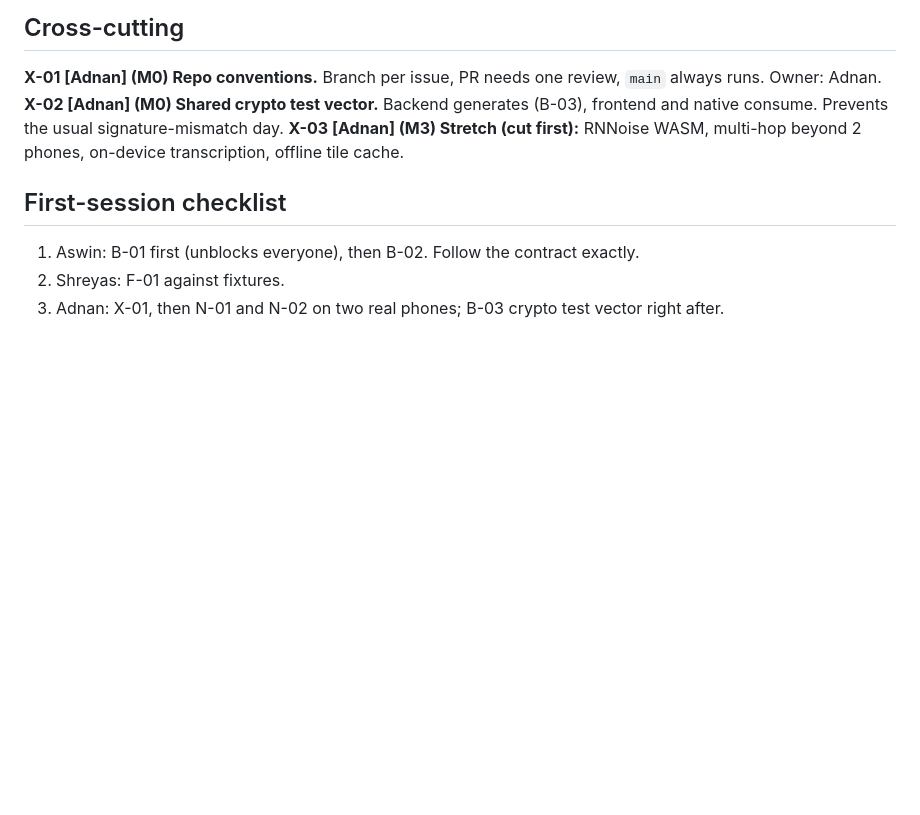
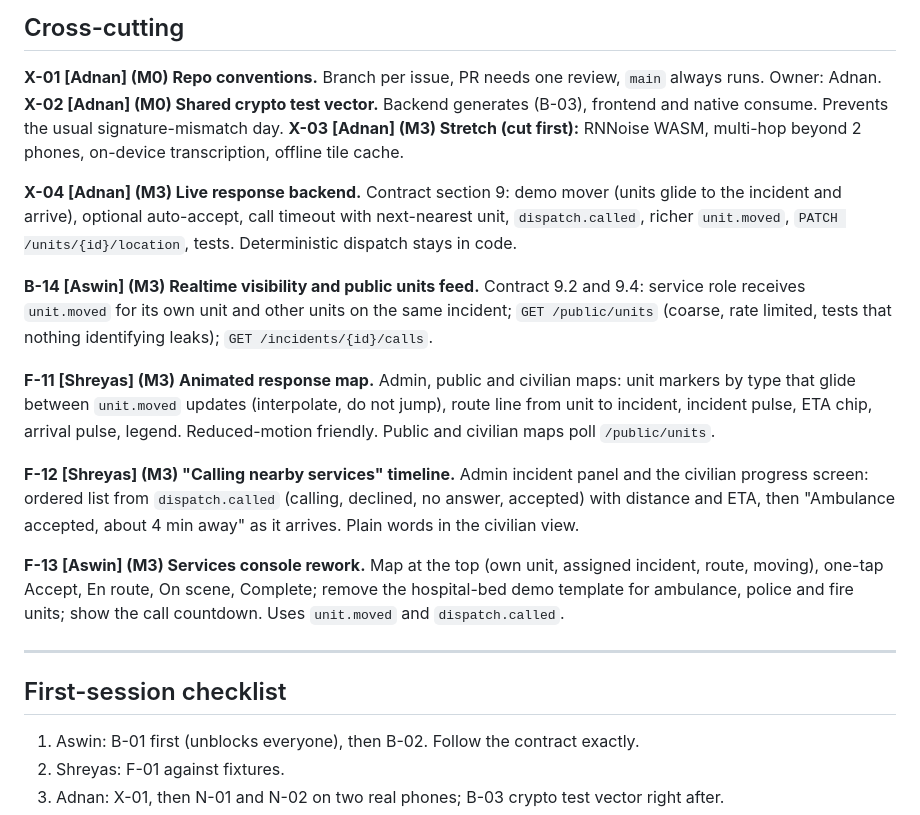
Before and after one commit to Artemisdevv/Sahay, a Markdown page: docs/issues.md, the part around the change. Drawn GitHub-style; blank space fills up the shorter version.

```diff
--- a/docs/issues.md
+++ b/docs/issues.md
@@ -115,6 +115,18 @@ Dependency rule: frontend and native work against the **contract and `/dev/*` mo
 **X-02 [Adnan] (M0) Shared crypto test vector.** Backend generates (B-03), frontend and native consume. Prevents the usual signature-mismatch day.
 **X-03 [Adnan] (M3) Stretch (cut first):** RNNoise WASM, multi-hop beyond 2 phones, on-device transcription, offline tile cache.
 
+**X-04 [Adnan] (M3) Live response backend.** Contract section 9: demo mover (units glide to the incident and arrive), optional auto-accept, call timeout with next-nearest unit, `dispatch.called`, richer `unit.moved`, `PATCH /units/{id}/location`, tests. Deterministic dispatch stays in code.
+
+**B-14 [Aswin] (M3) Realtime visibility and public units feed.** Contract 9.2 and 9.4: service role receives `unit.moved` for its own unit and other units on the same incident; `GET /public/units` (coarse, rate limited, tests that nothing identifying leaks); `GET /incidents/{id}/calls`.
+
+**F-11 [Shreyas] (M3) Animated response map.** Admin, public and civilian maps: unit markers by type that glide between `unit.moved` updates (interpolate, do not jump), route line from unit to incident, incident pulse, ETA chip, arrival pulse, legend. Reduced-motion friendly. Public and civilian maps poll `/public/units`.
+
+**F-12 [Shreyas] (M3) "Calling nearby services" timeline.** Admin incident panel and the civilian progress screen: ordered list from `dispatch.called` (calling, declined, no answer, accepted) with distance and ETA, then "Ambulance accepted, about 4 min away" as it arrives. Plain words in the civilian view.
+
+**F-13 [Aswin] (M3) Services console rework.** Map at the top (own unit, assigned incident, route, moving), one-tap Accept, En route, On scene, Complete; remove the hospital-bed demo template for ambulance, police and fire units; show the call countdown. Uses `unit.moved` and `dispatch.called`.
+
+---
+
 ## First-session checklist
 
 1. Aswin: B-01 first (unblocks everyone), then B-02. Follow the contract exactly.
```
Also changed, not shown: docs/api-contract.md (+63 -0 lines).
